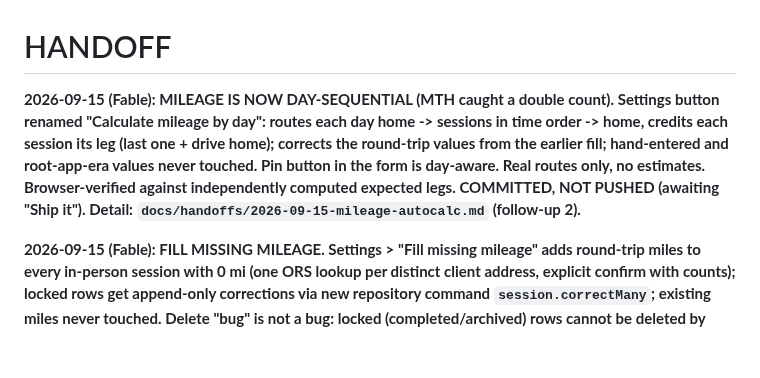
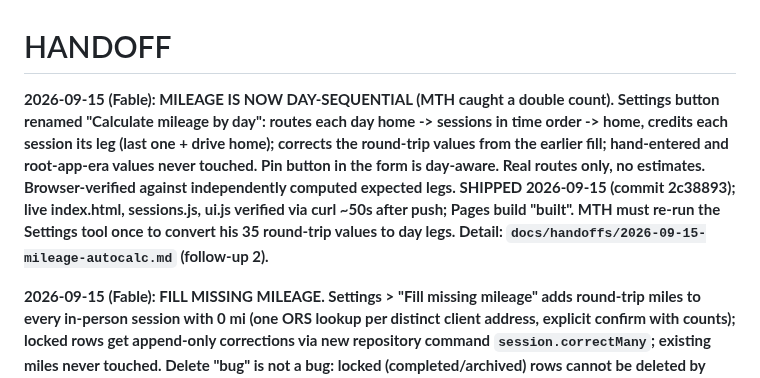
Before and after one commit to maintainthehaze-oss/tutor-tracker, a Markdown page: HANDOFF.md, the part around the change. Drawn GitHub-style; blank space fills up the shorter version.

Commit message:
Handoff: mark day-sequential mileage shipped (2c38893)
Co-Authored-By: Claude Fable 5.1 <noreply@anthropic.com>

```diff
--- a/HANDOFF.md
+++ b/HANDOFF.md
@@ -1,6 +1,6 @@
 # HANDOFF
 
-**2026-09-15 (Fable): MILEAGE IS NOW DAY-SEQUENTIAL (MTH caught a double count). Settings button renamed "Calculate mileage by day": routes each day home -> sessions in time order -> home, credits each session its leg (last one + drive home); corrects the round-trip values from the earlier fill; hand-entered and root-app-era values never touched. Pin button in the form is day-aware. Real routes only, no estimates. Browser-verified against independently computed expected legs. COMMITTED, NOT PUSHED (awaiting "Ship it"). Detail: `docs/handoffs/2026-09-15-mileage-autocalc.md` (follow-up 2).**
+**2026-09-15 (Fable): MILEAGE IS NOW DAY-SEQUENTIAL (MTH caught a double count). Settings button renamed "Calculate mileage by day": routes each day home -> sessions in time order -> home, credits each session its leg (last one + drive home); corrects the round-trip values from the earlier fill; hand-entered and root-app-era values never touched. Pin button in the form is day-aware. Real routes only, no estimates. Browser-verified against independently computed expected legs. SHIPPED 2026-09-15 (commit 2c38893); live index.html, sessions.js, ui.js verified via curl ~50s after push; Pages build "built". MTH must re-run the Settings tool once to convert his 35 round-trip values to day legs. Detail: `docs/handoffs/2026-09-15-mileage-autocalc.md` (follow-up 2).**
 
 **2026-09-15 (Fable): FILL MISSING MILEAGE. Settings > "Fill missing mileage" adds round-trip miles to every in-person session with 0 mi (one ORS lookup per distinct client address, explicit confirm with counts); locked rows get append-only corrections via new repository command `session.correctMany`; existing miles never touched. Delete "bug" is not a bug: locked (completed/archived) rows cannot be deleted by MTH's own evidence policy; void them via pencil -> Status = cancelled. SHIPPED 2026-09-15 (commit 053730e); all 4 live files (index.html, sessions.js, ui.js, repository.js) verified via curl ~40s after push; Pages build "built". Detail: `docs/handoffs/2026-09-15-mileage-autocalc.md` (follow-up section).**
 
```
Also changed, not shown: docs/handoffs/2026-09-15-mileage-autocalc.md (+1 -0 lines).
